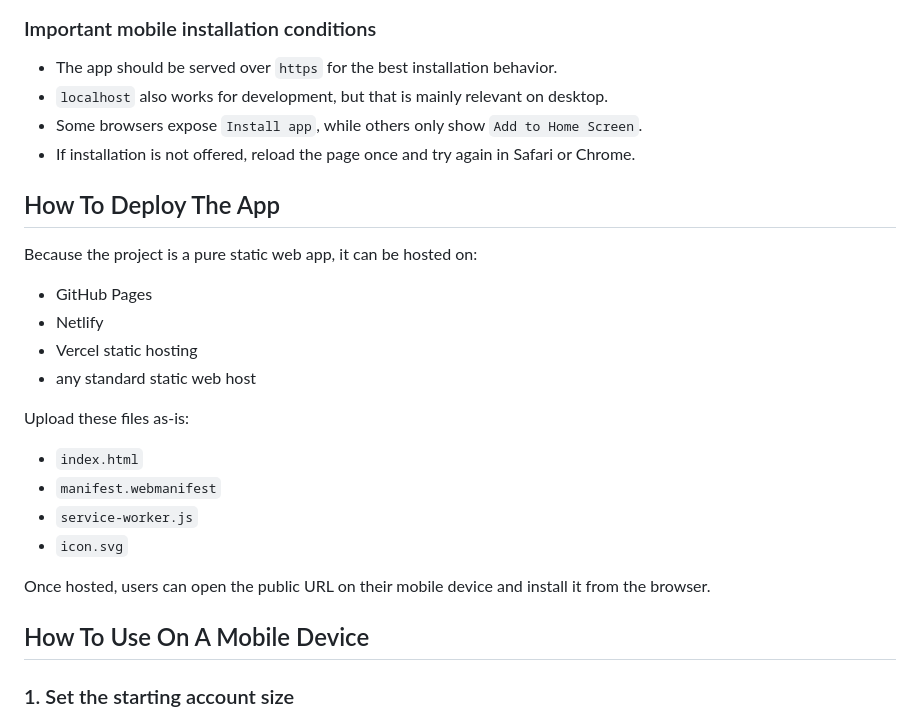
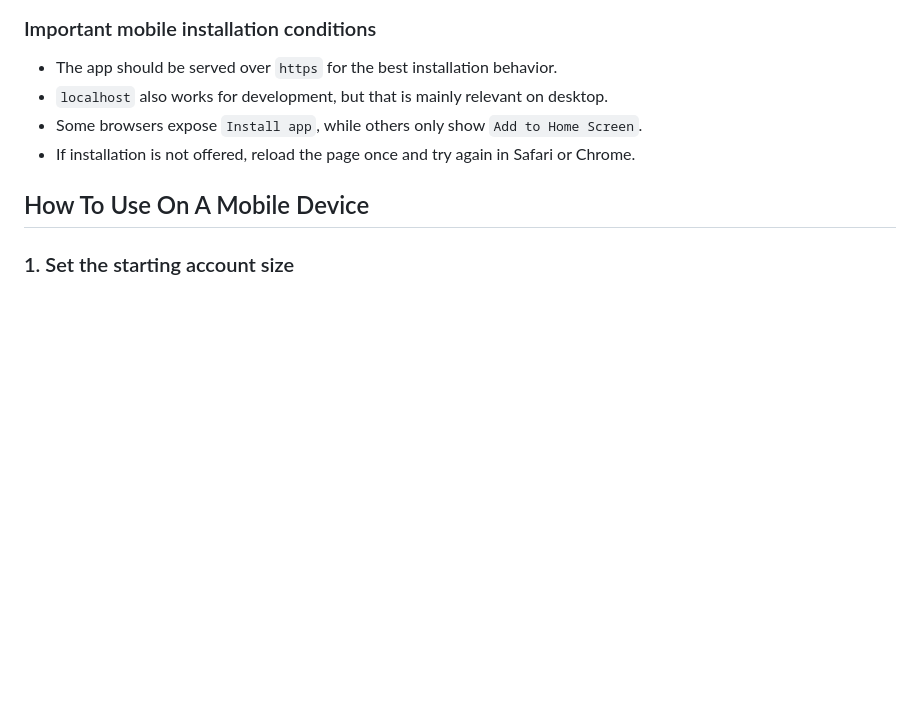
Before and after one commit to DieVukisHome/trade-journal, a Markdown page: README.md, the part around the change. Drawn GitHub-style; blank space fills up the shorter version.

Commit message:
Remove deployment section from README

```diff
--- a/README.md
+++ b/README.md
@@ -71,24 +71,6 @@ Use your actual public deployment URL if the app is hosted elsewhere.
 - `localhost` also works for development, but that is mainly relevant on desktop.
 - Some browsers expose `Install app`, while others only show `Add to Home Screen`.
 - If installation is not offered, reload the page once and try again in Safari or Chrome.
-
-## How To Deploy The App
-
-Because the project is a pure static web app, it can be hosted on:
-
-- GitHub Pages
-- Netlify
-- Vercel static hosting
-- any standard static web host
-
-Upload these files as-is:
-
-- `index.html`
-- `manifest.webmanifest`
-- `service-worker.js`
-- `icon.svg`
-
-Once hosted, users can open the public URL on their mobile device and install it from the browser.
 
 ## How To Use On A Mobile Device
 
```
